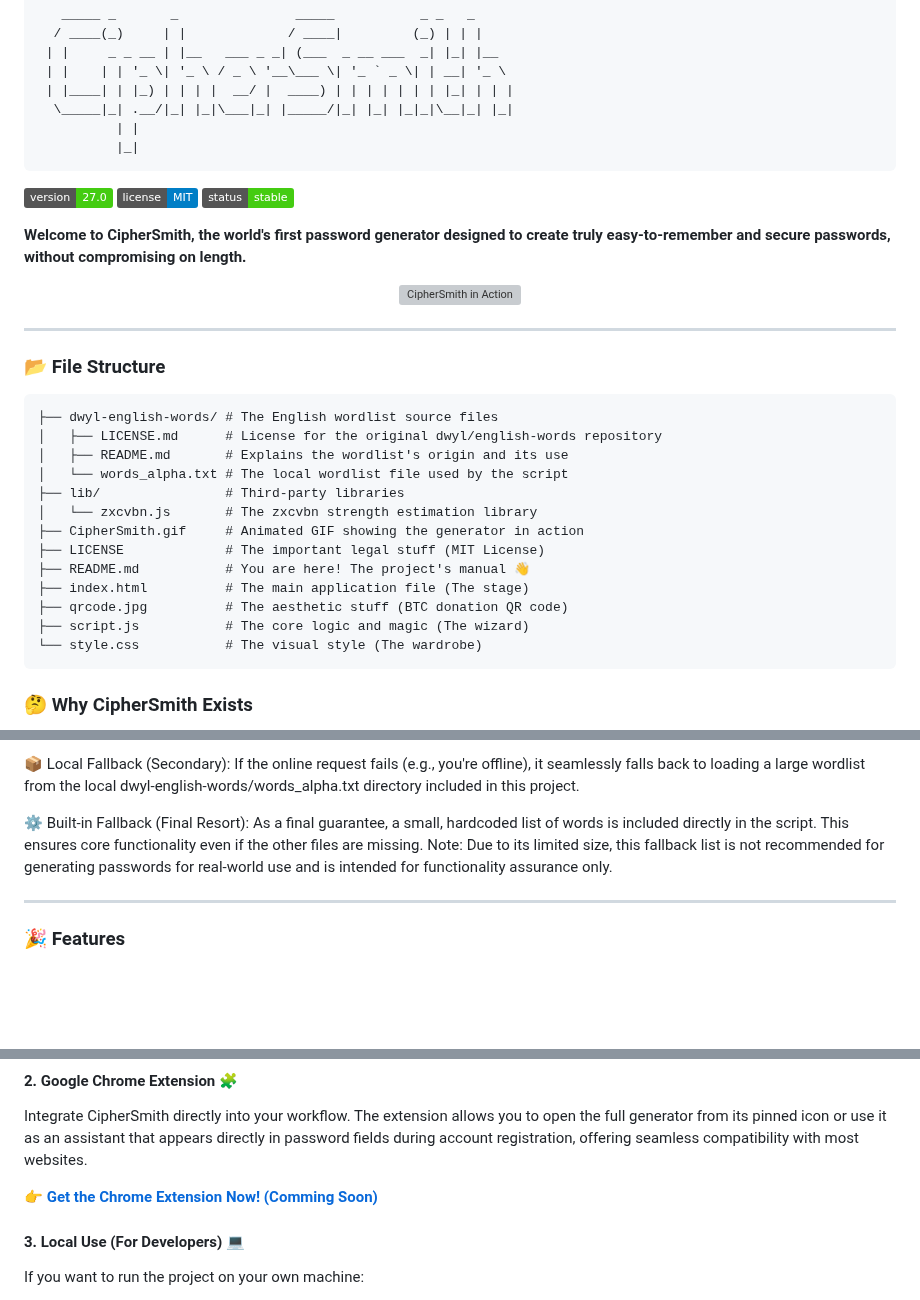
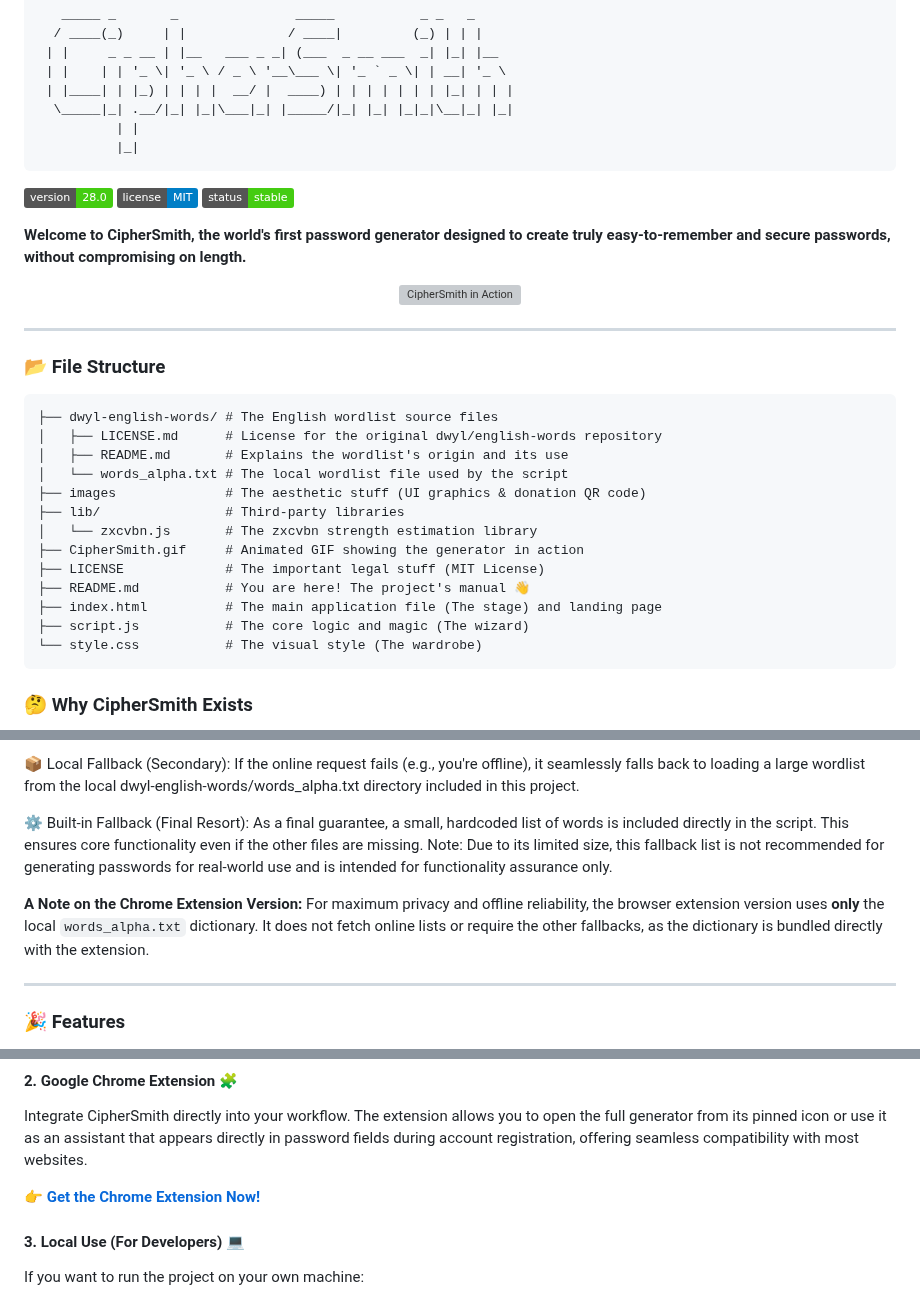
Before and after one commit to besttoolsforever/CipherSmith, a Markdown page: README.md, 3 parts joined by grey strips. Drawn GitHub-style; badges without logos; blank space fills up the shorter version; grey boxes are pictures that could not be loaded.

Commit message:
Update version badge and clarify file descriptions
Updated version badge and improved README clarity.

````diff
--- a/README.md
+++ b/README.md
@@ -11,7 +11,7 @@
           |_|
 ```
 
-![Version](https://img.shields.io/badge/version-27.0-brightgreen.svg)
+![Version](https://img.shields.io/badge/version-28.0-brightgreen.svg)
 ![License](https://img.shields.io/badge/license-MIT-blue.svg)
 ![Status](https://img.shields.io/badge/status-stable-success.svg)
 
@@ -29,13 +29,13 @@
 │   ├── LICENSE.md      # License for the original dwyl/english-words repository
 │   ├── README.md       # Explains the wordlist's origin and its use
 │   └── words_alpha.txt # The local wordlist file used by the script
+├── images              # The aesthetic stuff (UI graphics & donation QR code)
 ├── lib/                # Third-party libraries
 │   └── zxcvbn.js       # The zxcvbn strength estimation library
 ├── CipherSmith.gif     # Animated GIF showing the generator in action
 ├── LICENSE             # The important legal stuff (MIT License)
 ├── README.md           # You are here! The project's manual 👋
-├── index.html          # The main application file (The stage)
-├── qrcode.jpg          # The aesthetic stuff (BTC donation QR code)
+├── index.html          # The main application file (The stage) and landing page
 ├── script.js           # The core logic and magic (The wizard)
 └── style.css           # The visual style (The wardrobe)
 ```
@@ -86,6 +86,8 @@ The 'Easy-to-Remember Passwords' mode relies on a robust list of English words.
 
 ⚙️ Built-in Fallback (Final Resort): As a final guarantee, a small, hardcoded list of words is included directly in the script. This ensures core functionality even if the other files are missing. Note: Due to its limited size, this fallback list is not recommended for generating passwords for real-world use and is intended for functionality assurance only.
 
+**A Note on the Chrome Extension Version:** For maximum privacy and offline reliability, the browser extension version uses **only** the local `words_alpha.txt` dictionary. It does not fetch online lists or require the other fallbacks, as the dictionary is bundled directly with the extension.
+
 ---
 
 ### 🎉 Features
@@ -121,7 +123,7 @@ Simply click the link below to use CipherSmith directly in your browser, powered
 #### 2. Google Chrome Extension 🧩
 Integrate CipherSmith directly into your workflow. The extension allows you to open the full generator from its pinned icon or use it as an assistant that appears directly in password fields during account registration, offering seamless compatibility with most websites.
 
-👉 **[Get the Chrome Extension Now! (Comming Soon)](https://chromewebstore.google.com/detail/bbccnjfcpepahpfcbppgembfdfgcmdjl/)**
+👉 **[Get the Chrome Extension Now!](https://chromewebstore.google.com/detail/bbccnjfcpepahpfcbppgembfdfgcmdjl/)**
 
 #### 3. Local Use (For Developers) 💻
 
````
